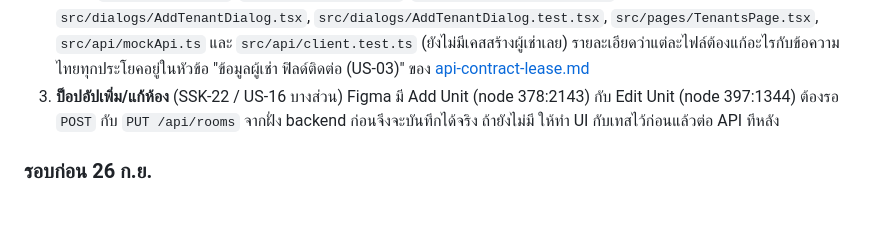
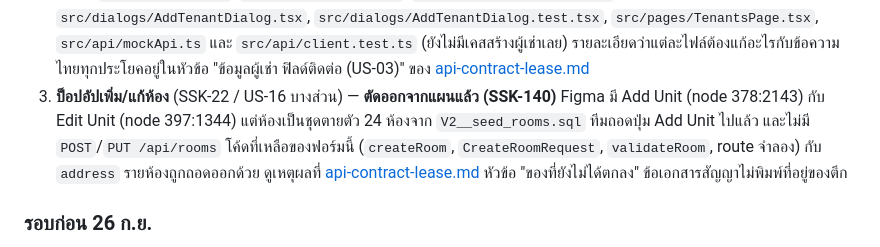
Before and after one commit to MUDST-2026-SakuraSoul-DevOps/MUDST-2026-SakuraSoul, a Markdown page: docs/frontend-workplan.md, the part around the change. Drawn GitHub-style; blank space fills up the shorter version.

```diff
--- a/docs/frontend-workplan.md
+++ b/docs/frontend-workplan.md
@@ -76,10 +76,12 @@
    `src/api/mockApi.ts` และ `src/api/client.test.ts` (ยังไม่มีเคสสร้างผู้เช่าเลย)
    รายละเอียดว่าแต่ละไฟล์ต้องแก้อะไรกับข้อความไทยทุกประโยคอยู่ในหัวข้อ
    "ข้อมูลผู้เช่า ฟิลด์ติดต่อ (US-03)" ของ [api-contract-lease.md](api-contract-lease.md)
-3. **ป็อปอัปเพิ่ม/แก้ห้อง** (SSK-22 / US-16 บางส่วน)
-   Figma มี Add Unit (node 378:2143) กับ Edit Unit (node 397:1344)
-   ต้องรอ `POST` กับ `PUT /api/rooms` จากฝั่ง backend ก่อนจึงจะบันทึกได้จริง
-   ถ้ายังไม่มี ให้ทำ UI กับเทสไว้ก่อนแล้วต่อ API ทีหลัง
+3. **ป็อปอัปเพิ่ม/แก้ห้อง** (SSK-22 / US-16 บางส่วน) — **ตัดออกจากแผนแล้ว (SSK-140)**
+   Figma มี Add Unit (node 378:2143) กับ Edit Unit (node 397:1344) แต่ห้องเป็นชุดตายตัว
+   24 ห้องจาก `V2__seed_rooms.sql` ทีมถอดปุ่ม Add Unit ไปแล้ว และไม่มี `POST`/`PUT /api/rooms`
+   โค้ดที่เหลือของฟอร์มนี้ (`createRoom`, `CreateRoomRequest`, `validateRoom`, route จำลอง)
+   กับ `address` รายห้องถูกถอดออกด้วย ดูเหตุผลที่ [api-contract-lease.md](api-contract-lease.md)
+   หัวข้อ "ของที่ยังไม่ได้ตกลง" ข้อเอกสารสัญญาไม่พิมพ์ที่อยู่ของตึก
 
 ### รอบก่อน 26 ก.ย.
 
```
Also changed, not shown: docs/api-contract-lease.md (+19 -2 lines).
